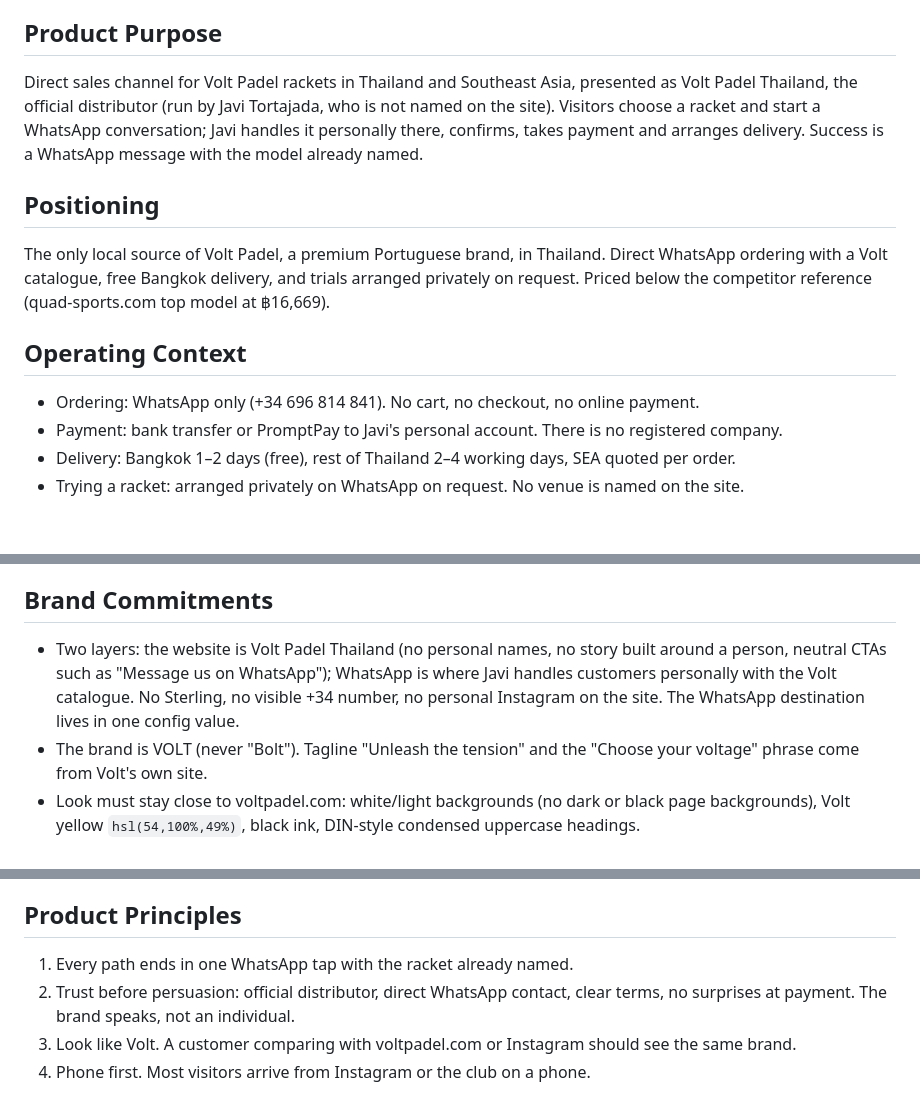
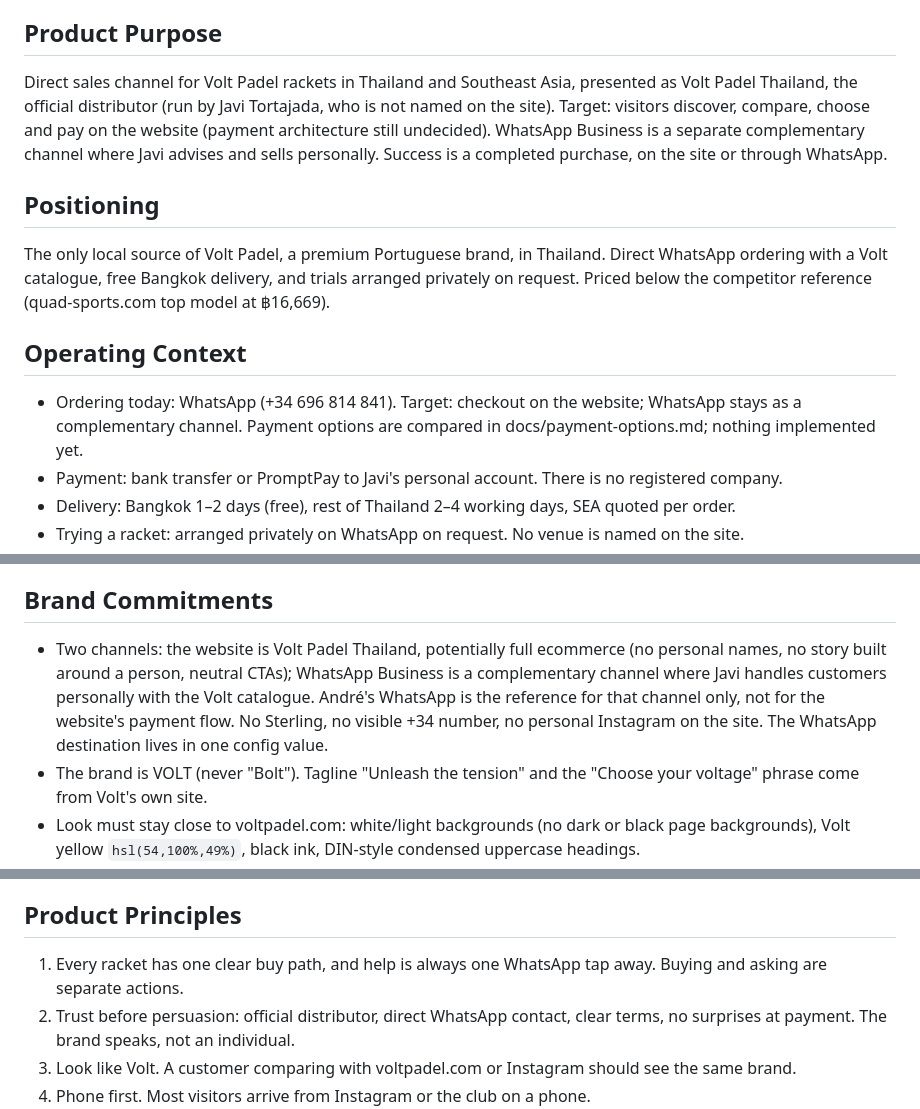
Before and after one commit to javitortajada13/Volt-website, a Markdown page: PRODUCT.md, 3 parts joined by grey strips. GitHub-like rendering; blank space fills up the shorter version.

```diff
--- a/PRODUCT.md
+++ b/PRODUCT.md
@@ -16,7 +16,7 @@ Padel players in Thailand, mostly Bangkok: expats and Thai players at club level
 
 ## Product Purpose
 
-Direct sales channel for Volt Padel rackets in Thailand and Southeast Asia, presented as Volt Padel Thailand, the official distributor (run by Javi Tortajada, who is not named on the site). Visitors choose a racket and start a WhatsApp conversation; Javi handles it personally there, confirms, takes payment and arranges delivery. Success is a WhatsApp message with the model already named.
+Direct sales channel for Volt Padel rackets in Thailand and Southeast Asia, presented as Volt Padel Thailand, the official distributor (run by Javi Tortajada, who is not named on the site). Target: visitors discover, compare, choose and pay on the website (payment architecture still undecided). WhatsApp Business is a separate complementary channel where Javi advises and sells personally. Success is a completed purchase, on the site or through WhatsApp.
 
 ## Positioning
 
@@ -24,7 +24,7 @@ The only local source of Volt Padel, a premium Portuguese brand, in Thailand. Di
 
 ## Operating Context
 
-- Ordering: WhatsApp only (+34 696 814 841). No cart, no checkout, no online payment.
+- Ordering today: WhatsApp (+34 696 814 841). Target: checkout on the website; WhatsApp stays as a complementary channel. Payment options are compared in docs/payment-options.md; nothing implemented yet.
 - Payment: bank transfer or PromptPay to Javi's personal account. There is no registered company.
 - Delivery: Bangkok 1–2 days (free), rest of Thailand 2–4 working days, SEA quoted per order.
 - Trying a racket: arranged privately on WhatsApp on request. No venue is named on the site.
@@ -40,7 +40,7 @@ The only local source of Volt Padel, a premium Portuguese brand, in Thailand. Di
 
 ## Brand Commitments
 
-- Two layers: the website is Volt Padel Thailand (no personal names, no story built around a person, neutral CTAs such as "Message us on WhatsApp"); WhatsApp is where Javi handles customers personally with the Volt catalogue. No Sterling, no visible +34 number, no personal Instagram on the site. The WhatsApp destination lives in one config value.
+- Two channels: the website is Volt Padel Thailand, potentially full ecommerce (no personal names, no story built around a person, neutral CTAs); WhatsApp Business is a complementary channel where Javi handles customers personally with the Volt catalogue. André's WhatsApp is the reference for that channel only, not for the website's payment flow. No Sterling, no visible +34 number, no personal Instagram on the site. The WhatsApp destination lives in one config value.
 - The brand is VOLT (never "Bolt"). Tagline "Unleash the tension" and the "Choose your voltage" phrase come from Volt's own site.
 - Look must stay close to voltpadel.com: white/light backgrounds (no dark or black page backgrounds), Volt yellow `hsl(54,100%,49%)`, black ink, DIN-style condensed uppercase headings.
 - Official Volt logo and v5 racket images in `assets/` (downloaded from voltpadel.com).
@@ -52,7 +52,7 @@ The only local source of Volt Padel, a premium Portuguese brand, in Thailand. Di
 
 ## Product Principles
 
-1. Every path ends in one WhatsApp tap with the racket already named.
+1. Every racket has one clear buy path, and help is always one WhatsApp tap away. Buying and asking are separate actions.
 2. Trust before persuasion: official distributor, direct WhatsApp contact, clear terms, no surprises at payment. The brand speaks, not an individual.
 3. Look like Volt. A customer comparing with voltpadel.com or Instagram should see the same brand.
 4. Phone first. Most visitors arrive from Instagram or the club on a phone.
```
Also changed, not shown: CLAUDE.md (+10 -8 lines), docs/payment-options.md (added, +58 -0 lines).
